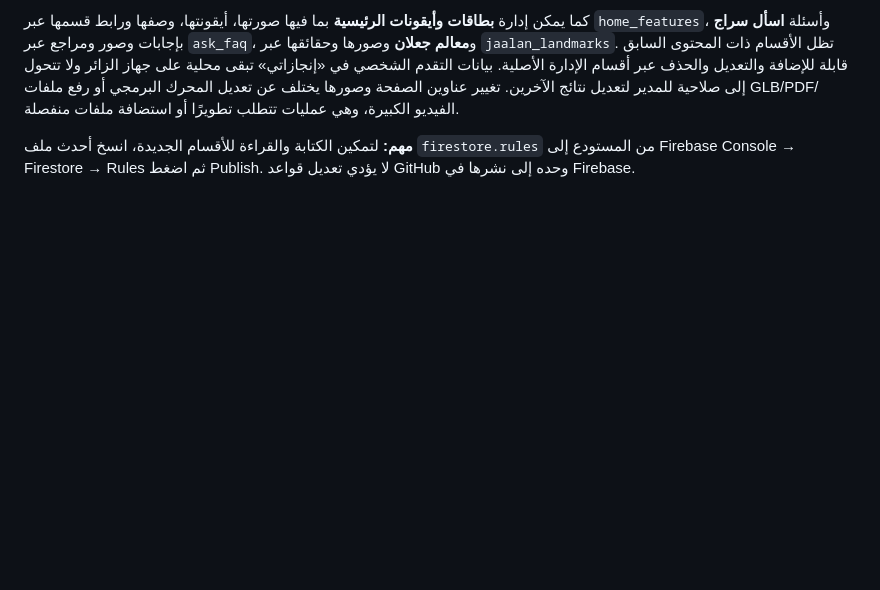
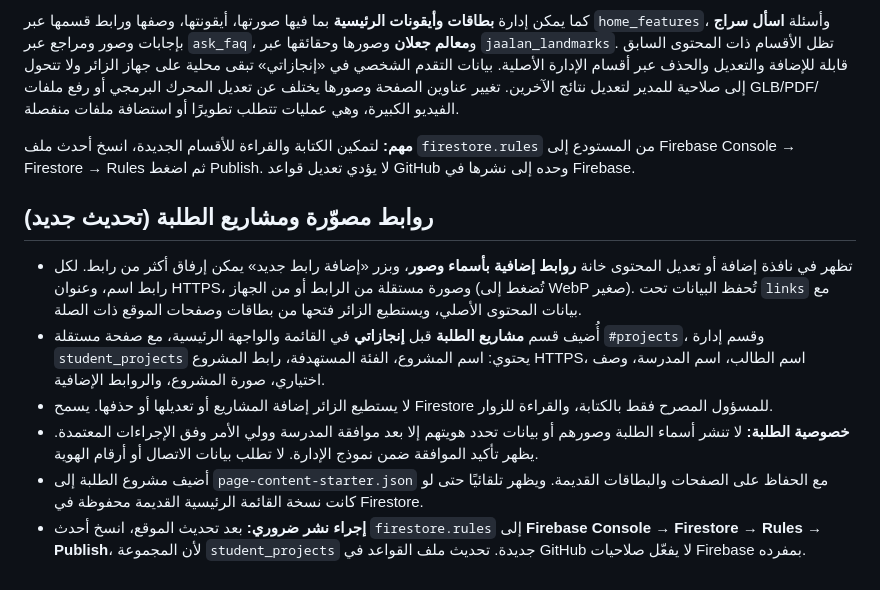
Before and after one commit to almnsy100-debug/Siraj-Oman, a Markdown page: README.md, the part around the change. GitHub-like rendering; blank space fills up the shorter version.

Commit message:
Document student projects fields, picture links, parent permissions and Firestore rule publication

```diff
--- a/README.md
+++ b/README.md
@@ -60,3 +60,13 @@
 كما يمكن إدارة **بطاقات وأيقونات الرئيسية** بما فيها صورتها، أيقونتها، وصفها ورابط قسمها عبر `home_features`، وأسئلة **اسأل سراج** بإجابات وصور ومراجع عبر `ask_faq`، و**معالم جعلان** وصورها وحقائقها عبر `jaalan_landmarks`. تظل الأقسام ذات المحتوى السابق قابلة للإضافة والتعديل والحذف عبر أقسام الإدارة الأصلية. بيانات التقدم الشخصي في «إنجازاتي» تبقى محلية على جهاز الزائر ولا تتحول إلى صلاحية للمدير لتعديل نتائج الآخرين. تغيير عناوين الصفحة وصورها يختلف عن تعديل المحرك البرمجي أو رفع ملفات GLB/PDF/الفيديو الكبيرة، وهي عمليات تتطلب تطويرًا أو استضافة ملفات منفصلة.
 
 **مهم:** لتمكين الكتابة والقراءة للأقسام الجديدة، انسخ أحدث ملف `firestore.rules` من المستودع إلى Firebase Console → Firestore → Rules ثم اضغط Publish. لا يؤدي تعديل قواعد GitHub وحده إلى نشرها في Firebase.
+
+
+## روابط مصوّرة ومشاريع الطلبة (تحديث جديد)
+
+- تظهر في نافذة إضافة أو تعديل المحتوى خانة **روابط إضافية بأسماء وصور**، وبزر «إضافة رابط جديد» يمكن إرفاق أكثر من رابط. لكل رابط اسم، وعنوان HTTPS، وصورة مستقلة من الرابط أو من الجهاز (تُضغط إلى WebP صغير). تُحفظ البيانات تحت `links` مع بيانات المحتوى الأصلي، ويستطيع الزائر فتحها من بطاقات وصفحات الموقع ذات الصلة.
+- أُضيف قسم **مشاريع الطلبة** قبل **إنجازاتي** في القائمة والواجهة الرئيسية، مع صفحة مستقلة `#projects`، وقسم إدارة `student_projects` يحتوي: اسم المشروع، الفئة المستهدفة، رابط المشروع HTTPS، اسم الطالب، اسم المدرسة، وصف اختياري، صورة المشروع، والروابط الإضافية.
+- لا يستطيع الزائر إضافة المشاريع أو تعديلها أو حذفها. يسمح Firestore للمسؤول المصرح فقط بالكتابة، والقراءة للزوار.
+- **خصوصية الطلبة:** لا تنشر أسماء الطلبة وصورهم أو بيانات تحدد هويتهم إلا بعد موافقة المدرسة وولي الأمر وفق الإجراءات المعتمدة. يظهر تأكيد الموافقة ضمن نموذج الإدارة. لا تطلب بيانات الاتصال أو أرقام الهوية.
+- أضيف مشروع الطلبة إلى `page-content-starter.json` مع الحفاظ على الصفحات والبطاقات القديمة. ويظهر تلقائيًا حتى لو كانت نسخة القائمة الرئيسية القديمة محفوظة في Firestore.
+- **إجراء نشر ضروري:** بعد تحديث الموقع، انسخ أحدث `firestore.rules` إلى **Firebase Console → Firestore → Rules → Publish**، لأن المجموعة `student_projects` جديدة. تحديث ملف القواعد في GitHub لا يفعّل صلاحيات Firebase بمفرده.
```
